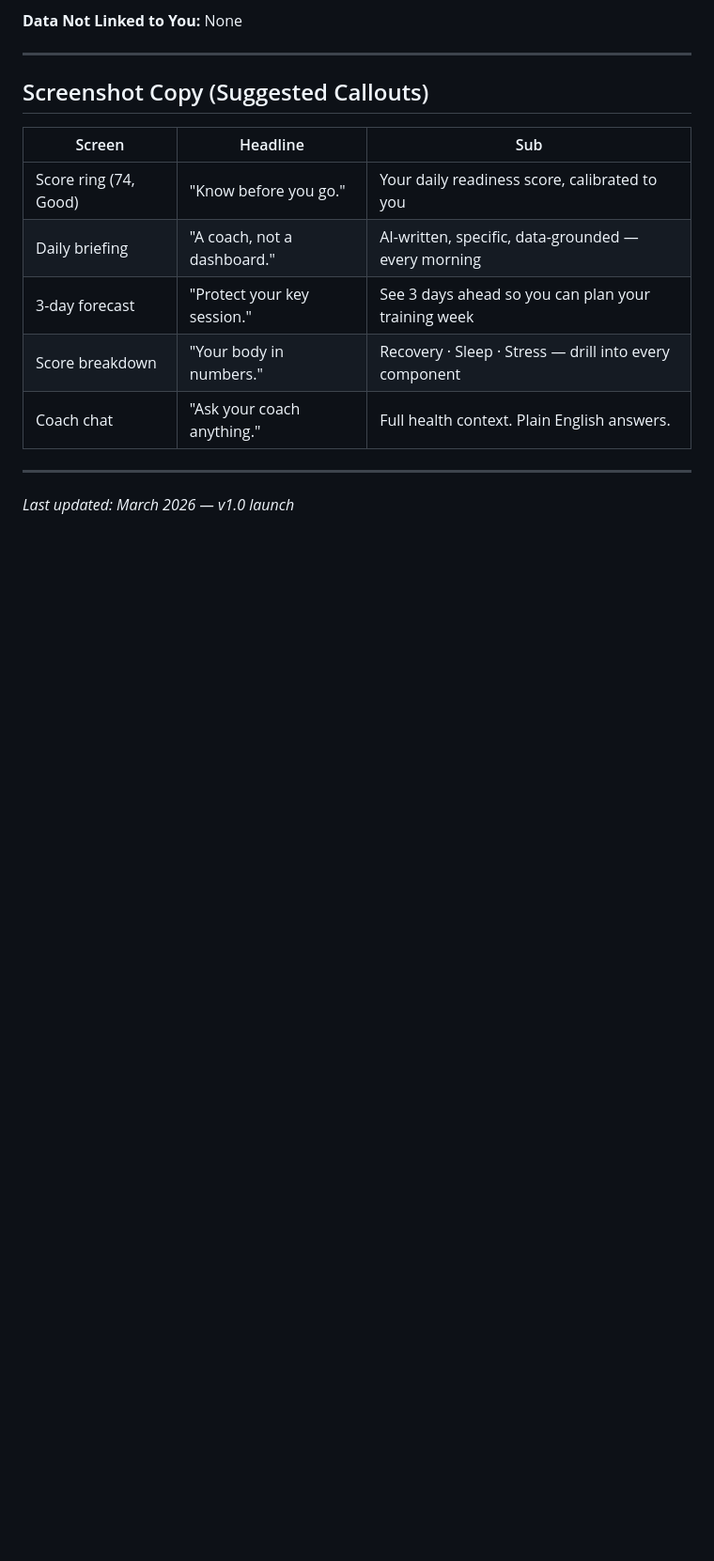
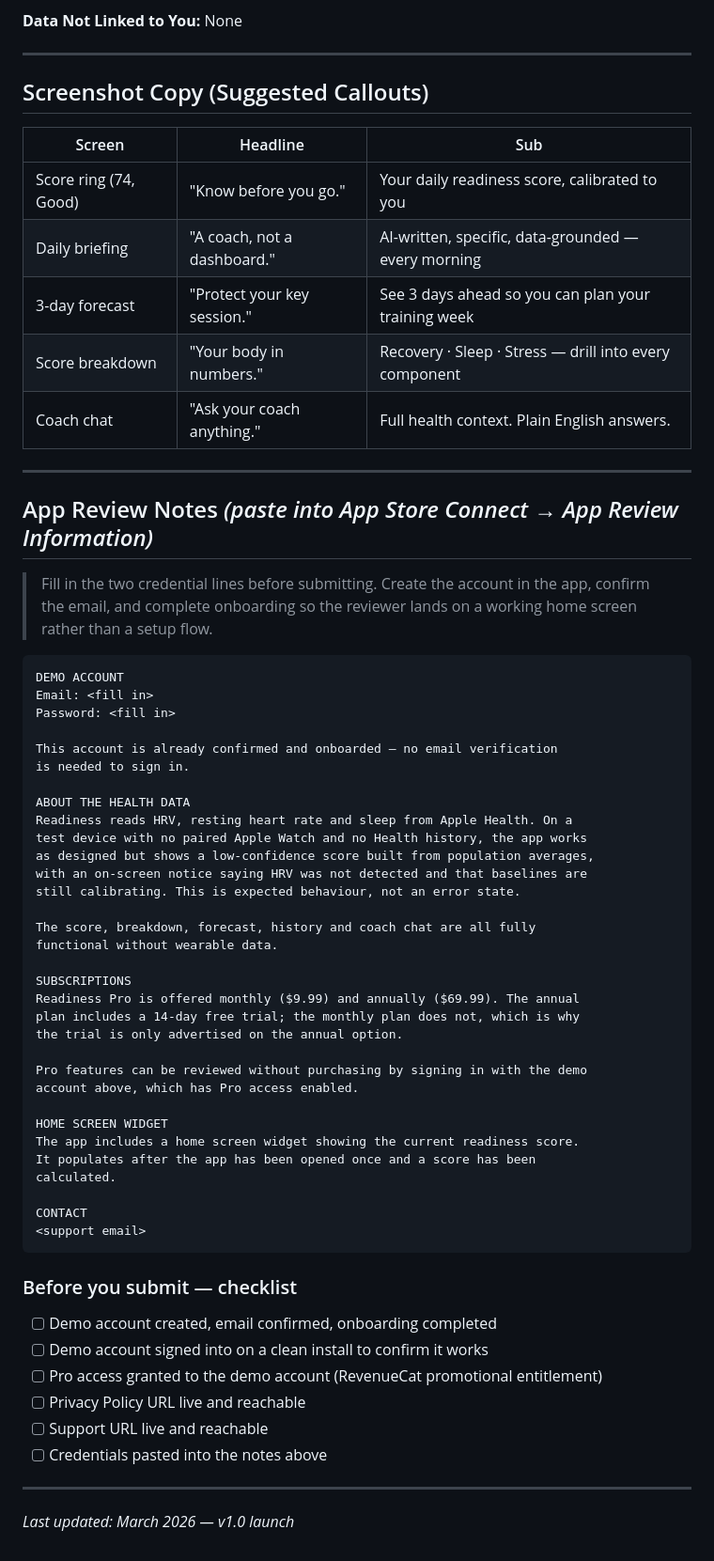
Before and after one commit to boban-ilik/readiness-app, a Markdown page: docs/APP_STORE_LISTING.md, the part around the change. Shown at 94% size. Drawn GitHub-style; blank space fills up the shorter version.

Commit message:
docs: add App Review notes template
The app is entirely behind a login, so a reviewer without credentials
must sign up and wait on a confirmation code from Supabase's
rate-limited built-in mailer — if it doesn't arrive they cannot enter
the app at all, which is an automatic rejection.

Adds a paste-ready review notes block covering the demo account, plus
the two things most likely to be misread as bugs: a review device with
no Apple Watch shows a deliberate low-confidence score, and the trial
is advertised only on annual because only annual has one.

Co-Authored-By: Claude Fable 5 <noreply@anthropic.com>

````diff
--- a/docs/APP_STORE_LISTING.md
+++ b/docs/APP_STORE_LISTING.md
@@ -125,4 +125,56 @@ Welcome to the coaching layer your data has been missing.
 
 ---
 
+## App Review Notes *(paste into App Store Connect → App Review Information)*
+
+> Fill in the two credential lines before submitting. Create the account in the
+> app, confirm the email, and complete onboarding so the reviewer lands on a
+> working home screen rather than a setup flow.
+
+```
+DEMO ACCOUNT
+Email: <fill in>
+Password: <fill in>
+
+This account is already confirmed and onboarded — no email verification
+is needed to sign in.
+
+ABOUT THE HEALTH DATA
+Readiness reads HRV, resting heart rate and sleep from Apple Health. On a
+test device with no paired Apple Watch and no Health history, the app works
+as designed but shows a low-confidence score built from population averages,
+with an on-screen notice saying HRV was not detected and that baselines are
+still calibrating. This is expected behaviour, not an error state.
+
+The score, breakdown, forecast, history and coach chat are all fully
+functional without wearable data.
+
+SUBSCRIPTIONS
+Readiness Pro is offered monthly ($9.99) and annually ($69.99). The annual
+plan includes a 14-day free trial; the monthly plan does not, which is why
+the trial is only advertised on the annual option.
+
+Pro features can be reviewed without purchasing by signing in with the demo
+account above, which has Pro access enabled.
+
+HOME SCREEN WIDGET
+The app includes a home screen widget showing the current readiness score.
+It populates after the app has been opened once and a score has been
+calculated.
+
+CONTACT
+<support email>
+```
+
+### Before you submit — checklist
+
+- [ ] Demo account created, email confirmed, onboarding completed
+- [ ] Demo account signed into on a clean install to confirm it works
+- [ ] Pro access granted to the demo account (RevenueCat promotional entitlement)
+- [ ] Privacy Policy URL live and reachable
+- [ ] Support URL live and reachable
+- [ ] Credentials pasted into the notes above
+
+---
+
 *Last updated: March 2026 — v1.0 launch*
````
